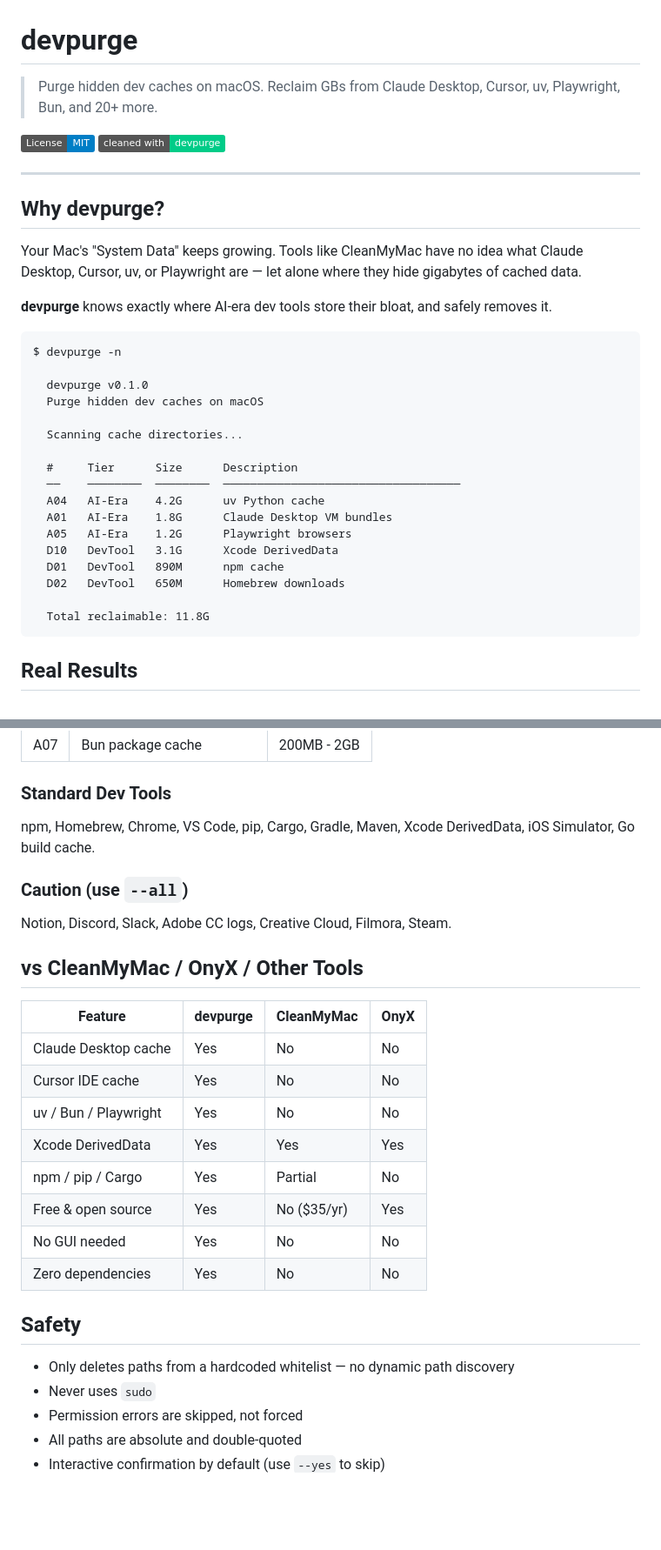
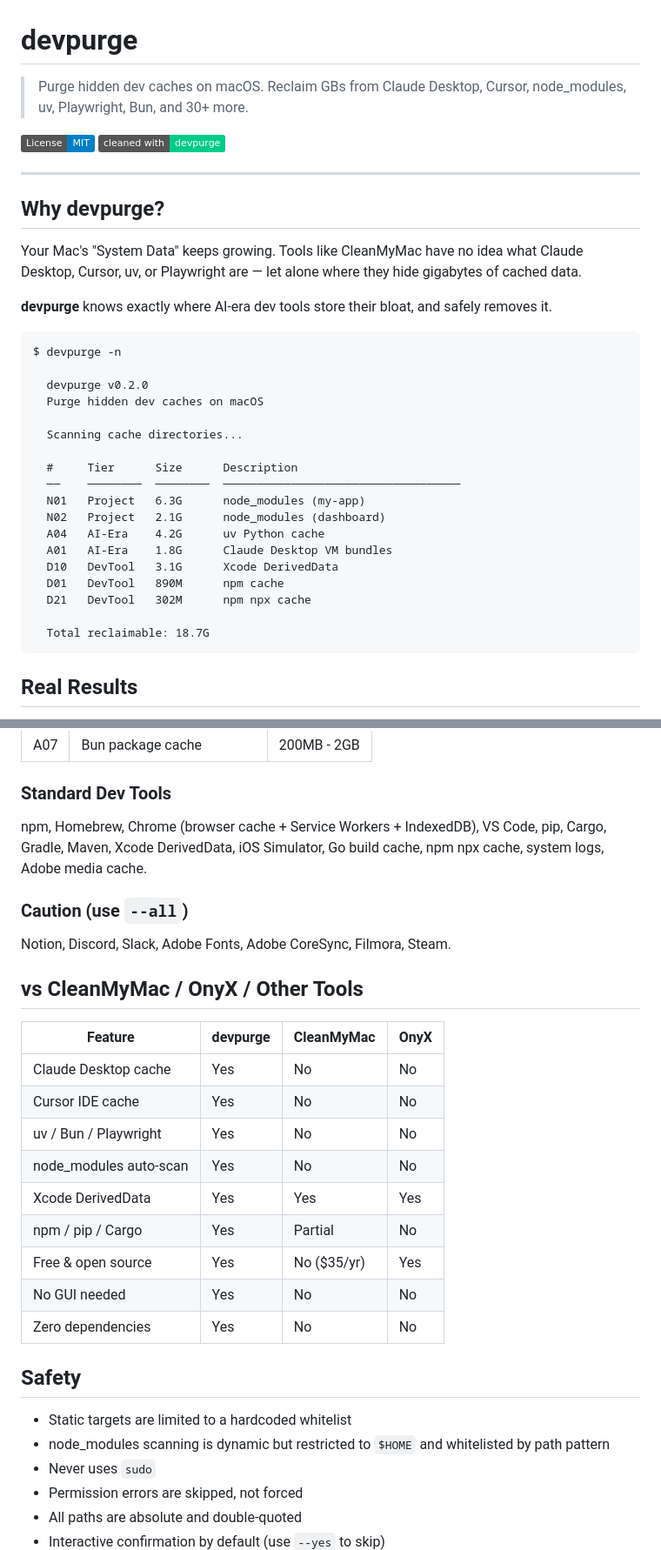
Before and after one commit to sogadaiki/devpurge, a Markdown page: README.md, 2 parts joined by grey strips. Shown at 87% size. Drawn GitHub-style; badges without logos; blank space fills up the shorter version.

Commit message:
docs: update README for v0.2.0 (node_modules, new targets, safety section)
Co-Authored-By: Claude Opus 4.6 <noreply@anthropic.com>

````diff
--- a/README.md
+++ b/README.md
@@ -1,6 +1,6 @@
 # devpurge
 
-> Purge hidden dev caches on macOS. Reclaim GBs from Claude Desktop, Cursor, uv, Playwright, Bun, and 20+ more.
+> Purge hidden dev caches on macOS. Reclaim GBs from Claude Desktop, Cursor, node_modules, uv, Playwright, Bun, and 30+ more.
 
 [![License: MIT](https://img.shields.io/badge/License-MIT-blue.svg)](LICENSE)
 [![Cleaned with devpurge](https://img.shields.io/badge/cleaned_with-devpurge-00cc88)](https://github.com/sogadaiki/devpurge)
@@ -16,21 +16,22 @@ Your Mac's "System Data" keeps growing. Tools like CleanMyMac have no idea what
 ```
 $ devpurge -n
 
-  devpurge v0.1.0
+  devpurge v0.2.0
   Purge hidden dev caches on macOS
 
   Scanning cache directories...
 
   #     Tier      Size      Description
   ──    ────────  ────────  ───────────────────────────────────
+  N01   Project   6.3G      node_modules (my-app)
+  N02   Project   2.1G      node_modules (dashboard)
   A04   AI-Era    4.2G      uv Python cache
   A01   AI-Era    1.8G      Claude Desktop VM bundles
-  A05   AI-Era    1.2G      Playwright browsers
   D10   DevTool   3.1G      Xcode DerivedData
   D01   DevTool   890M      npm cache
-  D02   DevTool   650M      Homebrew downloads
+  D21   DevTool   302M      npm npx cache
 
-  Total reclaimable: 11.8G
+  Total reclaimable: 18.7G
 ```
 
 ## Real Results
@@ -111,11 +120,11 @@ devpurge -a
 
 ### Standard Dev Tools
 
-npm, Homebrew, Chrome, VS Code, pip, Cargo, Gradle, Maven, Xcode DerivedData, iOS Simulator, Go build cache.
+npm, Homebrew, Chrome (browser cache + Service Workers + IndexedDB), VS Code, pip, Cargo, Gradle, Maven, Xcode DerivedData, iOS Simulator, Go build cache, npm npx cache, system logs, Adobe media cache.
 
 ### Caution (use `--all`)
 
-Notion, Discord, Slack, Adobe CC logs, Creative Cloud, Filmora, Steam.
+Notion, Discord, Slack, Adobe Fonts, Adobe CoreSync, Filmora, Steam.
 
 ## vs CleanMyMac / OnyX / Other Tools
 
@@ -124,6 +133,7 @@ Notion, Discord, Slack, Adobe CC logs, Creative Cloud, Filmora, Steam.
 | Claude Desktop cache | Yes | No | No |
 | Cursor IDE cache | Yes | No | No |
 | uv / Bun / Playwright | Yes | No | No |
+| node_modules auto-scan | Yes | No | No |
 | Xcode DerivedData | Yes | Yes | Yes |
 | npm / pip / Cargo | Yes | Partial | No |
 | Free & open source | Yes | No ($35/yr) | Yes |
@@ -132,7 +142,8 @@ Notion, Discord, Slack, Adobe CC logs, Creative Cloud, Filmora, Steam.
 
 ## Safety
 
-- Only deletes paths from a hardcoded whitelist — no dynamic path discovery
+- Static targets are limited to a hardcoded whitelist
+- node_modules scanning is dynamic but restricted to `$HOME` and whitelisted by path pattern
 - Never uses `sudo`
 - Permission errors are skipped, not forced
 - All paths are absolute and double-quoted
````
Also changed, not shown: other parts of README.md (+8 -0 lines).
